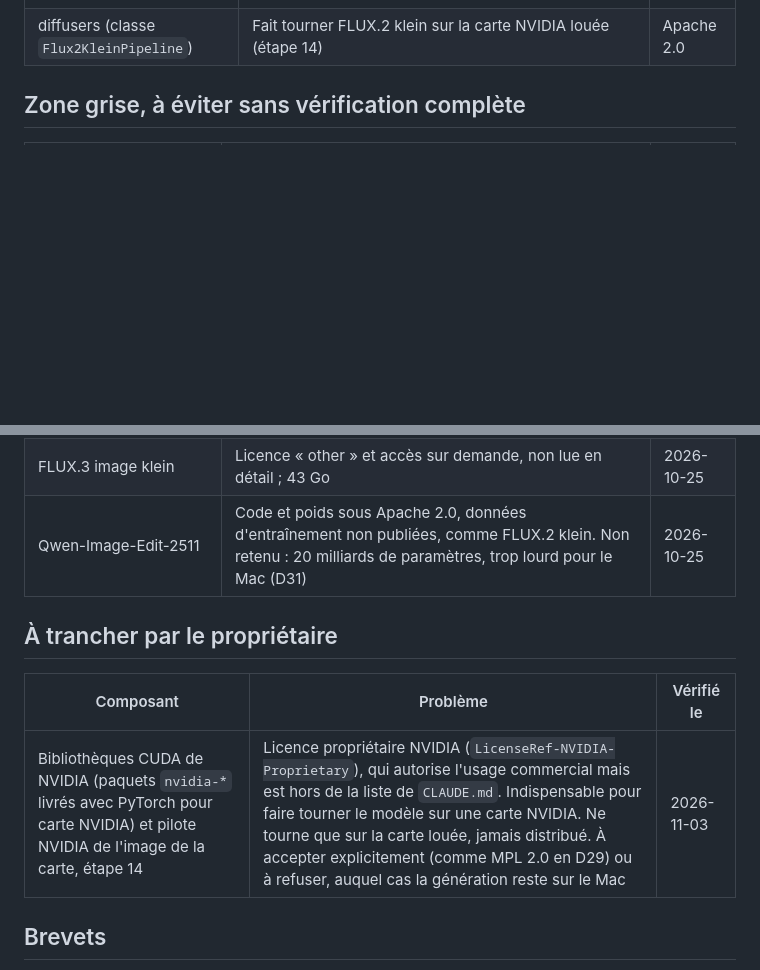
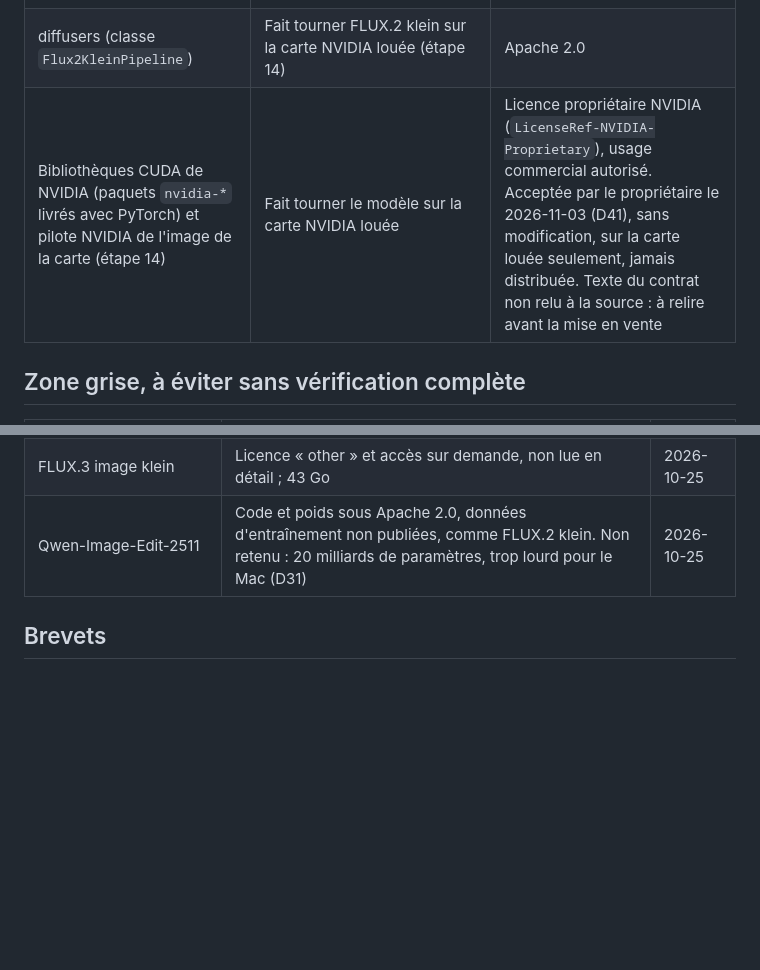
Before and after one commit to Daims-daims/visite360, a Markdown page: docs/licences.md, 2 parts joined by grey strips. Rendered like a GitHub page; blank space fills up the shorter version.

```diff
--- a/docs/licences.md
+++ b/docs/licences.md
@@ -98,6 +98,7 @@ Remarques :
 | LaMa (poids publiés) | Code sous Apache 2.0, poids entraînés sur Places365, réservé à la recherche et à l'enseignement | 2026-10-25 |
 | MobileSAM (poids) | Code sous Apache 2.0, mais poids entraînés par un tiers sur 1 % des images de SA-1B, réservées à la recherche. Même cas que ZInD | 2026-10-25 |
 | diffusers (classe `Flux2KleinPipeline`) | Fait tourner FLUX.2 klein sur la carte NVIDIA louée (étape 14) | Apache 2.0 | Installé seulement dans l'image système de la carte, jamais dans l'app ni dans le dépôt | 2026-11-03 | LICENSE du dépôt huggingface/diffusers |
+| Bibliothèques CUDA de NVIDIA (paquets `nvidia-*` livrés avec PyTorch) et pilote NVIDIA de l'image de la carte (étape 14) | Fait tourner le modèle sur la carte NVIDIA louée | Licence propriétaire NVIDIA (`LicenseRef-NVIDIA-Proprietary`), usage commercial autorisé. Acceptée par le propriétaire le 2026-11-03 (D41), sans modification, sur la carte louée seulement, jamais distribuée. Texte du contrat non relu à la source : à relire avant la mise en vente | Installée seulement dans l'image système de la carte | 2026-11-03 | PyPI, métadonnées de `nvidia-cuda-runtime-cu12` 12.9.79 |
 
 ## Zone grise, à éviter sans vérification complète
 
@@ -109,12 +110,6 @@ Remarques :
 | FLUX.3 image klein | Licence « other » et accès sur demande, non lue en détail ; 43 Go | 2026-10-25 |
 | Qwen-Image-Edit-2511 | Code et poids sous Apache 2.0, données d'entraînement non publiées, comme FLUX.2 klein. Non retenu : 20 milliards de paramètres, trop lourd pour le Mac (D31) | 2026-10-25 |
 
-## À trancher par le propriétaire
-
-| Composant | Problème | Vérifié le |
-|---|---|---|
-| Bibliothèques CUDA de NVIDIA (paquets `nvidia-*` livrés avec PyTorch pour carte NVIDIA) et pilote NVIDIA de l'image de la carte, étape 14 | Licence propriétaire NVIDIA (`LicenseRef-NVIDIA-Proprietary`), qui autorise l'usage commercial mais est hors de la liste de `CLAUDE.md`. Indispensable pour faire tourner le modèle sur une carte NVIDIA. Ne tourne que sur la carte louée, jamais distribué. À accepter explicitement (comme MPL 2.0 en D29) ou à refuser, auquel cas la génération reste sur le Mac | 2026-11-03 |
-
 ## Brevets
 
 Ce registre ne couvre que les licences. Des brevets existent sur l'estimation automatique de la forme d'une pièce à partir d'un panorama 360°, par exemple le brevet US 11 507 713. À faire examiner par un conseil en propriété intellectuelle avant de commercialiser une estimation automatique (décision D13).
```
Also changed, not shown: PLAN.md (+1 -1 lines), docs/decisions.md (+1 -1 lines).
